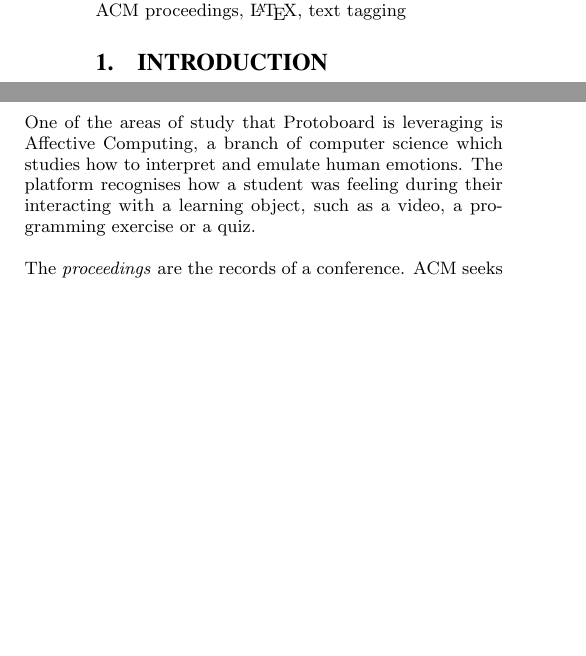
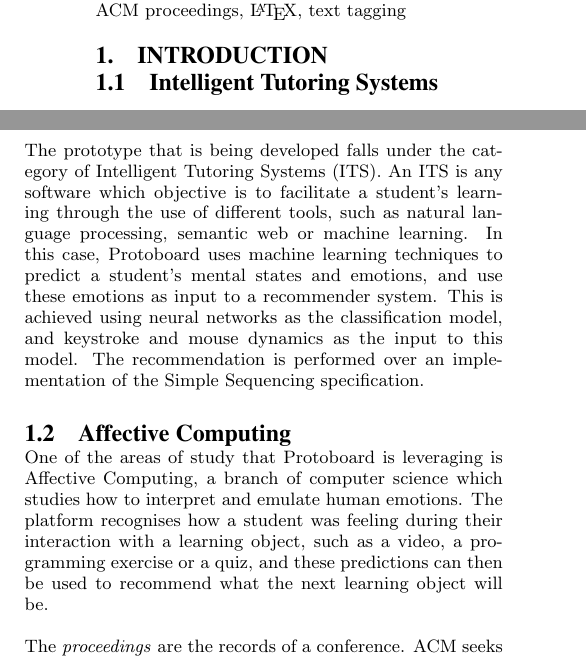
Before and after one commit to amherag/recsys2014, a LaTeX paper (sigproc-sp.tex): two parts of the columns of page 1 of 4 before the commit and two parts of the columns of page 1 of 5 after it, joined at a grey line, cut so that both start at the same text, the shorter picture padded with empty space. Compiled offline with pdfLaTeX.

Commit message:
340 words

```diff
--- a/sigproc-sp.tex
+++ b/sigproc-sp.tex
@@ -145,12 +145,30 @@ developed, and is currently being tested.
 
 \section{Introduction}
 
+\subsection{Intelligent Tutoring Systems}
+
+The prototype that is being developed falls under the category of
+Intelligent Tutoring Systems (ITS). An ITS is any software which
+objective is to facilitate a student's learning through the use of
+different tools, such as natural language processing, semantic web or
+machine learning. In this case, Protoboard uses machine learning
+techniques to predict a student's mental states and emotions, and use
+these emotions as input to a recommender system. This is achieved
+using neural networks as the classification model, and keystroke and
+mouse dynamics as the input to this model. The recommendation is
+performed over an implementation of the Simple Sequencing
+specification.
+%103 words
+
+\subsection{Affective Computing}
 One of the areas of study that Protoboard is leveraging is Affective
 Computing, a branch of computer science which studies how to interpret
 and emulate human emotions. The platform recognises how a student was
-feeling during their interacting with a learning object, such as a
-video, a programming exercise or a quiz.
-%52 words
+feeling during their interaction with a learning object, such as a
+video, a programming exercise or a quiz, and these predictions can
+then be used to recommend what the next learning object will be.
+
+%68 words
 
 The \textit{proceedings} are the records of a conference.
 ACM seeks to give these conference by-products a uniform,
```
Also changed, not shown: 1 other file.
